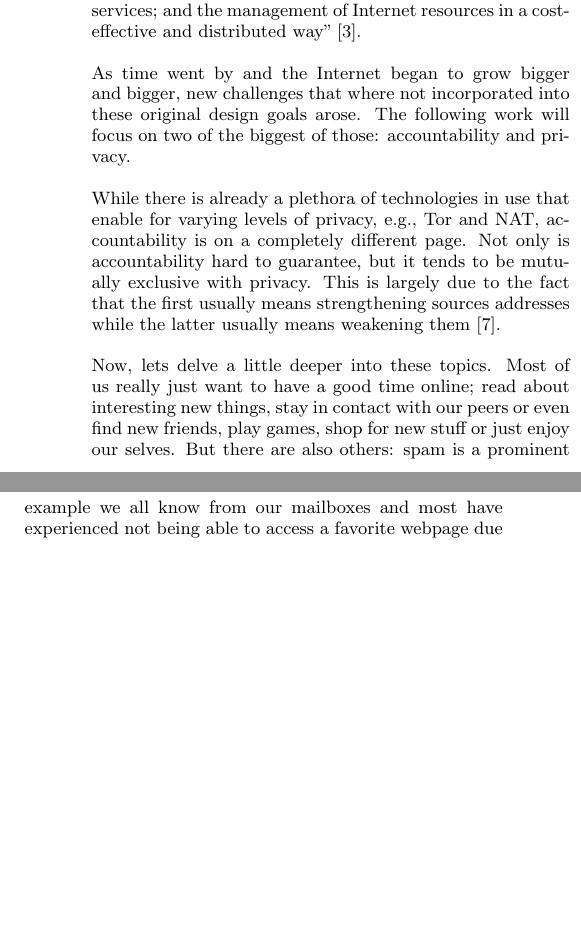
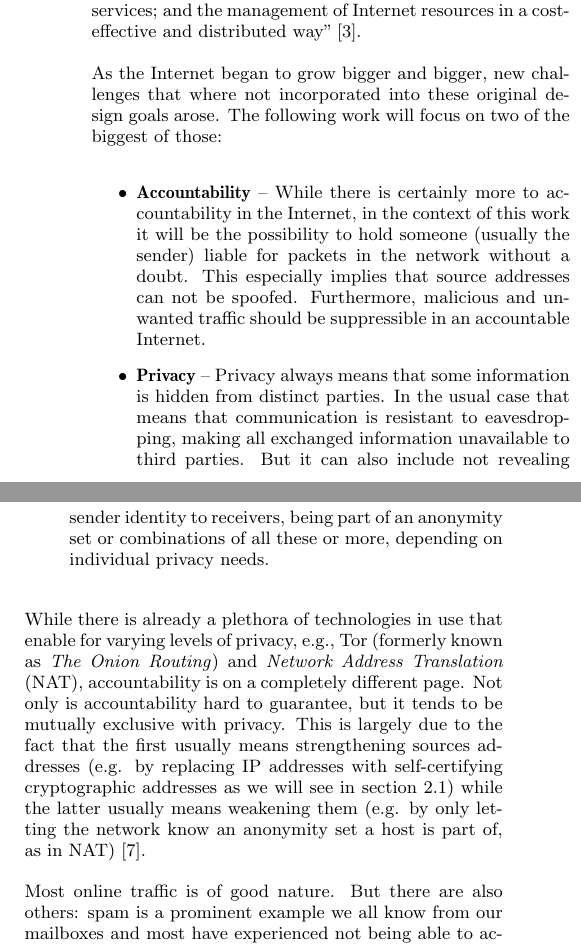
Before and after one commit to zorgblaubaer/apip-seminar, a LaTeX paper (sigproc-sp.tex): two parts of the columns of page 1 of 9, joined at a grey line, cut so that both start at the same text, the shorter picture padded with empty space. Compiled offline with pdfLaTeX.

Commit message:
fix for comment 1

```diff
--- a/sigproc-sp.tex
+++ b/sigproc-sp.tex
@@ -60,15 +60,19 @@ The history of the modern Internet as we know it today goes back as far as the e
 
 The way these technologies are designed is heavily reflecting the challenges that were of importance at that time -- namely "the creation of a distributed communication network that is robust against packet loss and other network failures; support across multiple types of networks and communication services; and the management of Internet resources in a cost-effective and distributed way" \cite{mot}.
 
-As time went by and the Internet began to grow bigger and bigger, new challenges that where not incorporated into these original design goals arose. The following work will focus on two of the biggest of those: accountability and privacy.
+As the Internet began to grow bigger and bigger, new challenges that where not incorporated into these original design goals arose. The following work will focus on two of the biggest of those:
+\begin{itemize}
+	\item \textbf{Accountability} -- While there is certainly more to accountability in the Internet, in the context of this work it will be the possibility to hold someone (usually the sender) liable for packets in the network without a doubt. This especially implies that source addresses can not be spoofed. Furthermore, malicious and unwanted traffic should be suppressible in an accountable Internet.
+	\item \textbf{Privacy} -- Privacy always means that some information is hidden from distinct parties. In the usual case that means that communication is resistant to eavesdropping, making all exchanged information unavailable to third parties. But it can also include not revealing sender identity to receivers, being part of an anonymity set or combinations of all these or more, depending on individual privacy needs.
+\end{itemize}
 
-While there is already a plethora of technologies in use that enable for varying levels of privacy, e.g., Tor and NAT, accountability is on a completely different page. Not only is accountability hard to guarantee, but it tends to be mutually exclusive with privacy. This is largely due to the fact that the first usually means strengthening sources addresses while the latter usually means weakening them \cite{apip}.
+While there is already a plethora of technologies in use that enable for varying levels of privacy, e.g., Tor (formerly known as \emph{The Onion Routing}) and \emph{Network Address Translation} (NAT), accountability is on a completely different page. Not only is accountability hard to guarantee, but it tends to be mutually exclusive with privacy. This is largely due to the fact that the first usually means strengthening sources addresses (e.g. by replacing IP addresses with self-certifying cryptographic addresses as we will see in section \ref{sec:aip}) while the latter usually means weakening them (e.g. by only letting the network know an anonymity set a host is part of, as in NAT) \cite{apip}.
 
-Now, lets delve a little deeper into these topics. Most of us really just want to have a good time online; read about interesting new things, stay in contact with our peers or even find new friends, play games, shop for new stuff or just enjoy our selves. But there are also others: spam is a prominent example we all know from our mailboxes and most have experienced not being able to access a favorite webpage due to denial of service attacks from botnets. A big enabler for malicious actions like that is the lack of accountability in the Internet we have right now. Attackers can simply spoof their IP address, making it hard to identify them and even harder to punish them. It becomes clear that accountability is not necessarily or mainly a technical consideration, but bleeds heavily into the realms of social interaction and law. Section~\ref{sec:acc} will further examine ways to make hosts liable for their actions.
+Most online traffic is of good nature. But there are also others: spam is a prominent example we all know from our mailboxes and most have experienced not being able to access a favorite webpage due to denial of service attacks from botnets. A big enabler for malicious actions like that is the lack of accountability in the Internet we have right now. Attackers can simply spoof their IP address, making it hard to identify them and even harder to punish them. It becomes clear that accountability is not necessarily or mainly a technical consideration, but bleeds heavily into the realms of social interaction and law. Section~\ref{sec:acc} will further examine ways to make hosts liable for their actions.
 
 When we look at the other end of the spectrum, there are good reasons why the average Internet user should want and should have a reasonable level of privacy, which usually comes with anonymity or cryptography. In section~\ref{sec:priv}, some of these reasons as well as common techniques will be highlighted.
 
-But what if we want the best of both worlds? A topic rarely touched yet is how accountability and privacy can be provided at the same time. The main focus of this work will be on the \emph{Accountable and Private Inter Protocol} (APIP), which tries to find a balance between the too (see section~\ref{sec:apip}) \cite{apip}. In IP, the source address is heavily overloaded with functionalities: it not only serves as a return address for the receiver of a packet it is also used to identify a sender, for error reporting, deriving flow ID and for very basic accountability techniques like uRPF. The idea behind APIP is to replace the source address with two addresses which divide the source addresses duties between each other: a return address that is only used by the receiver of a packet and can be masked from the rest of the network or even be omitted if not needed and a accountability address that points to a delegate that fulfills all the other duties.
+But what if we want the best of both worlds? A topic rarely touched yet is how accountability and privacy can be provided at the same time. The main focus of this work will be on the \emph{Accountable and Private Inter Protocol} (APIP), which tries to find a balance between the two (see section~\ref{sec:apip}) \cite{apip}. In IP, the source address is heavily overloaded with functionalities: it not only serves as a return address for the receiver of a packet it is also used to identify a sender, for error reporting, deriving flow ID and for very basic accountability techniques like uRPF. The idea behind APIP is to replace the source address with two addresses which divide the source addresses duties between each other: a return address that is only used by the receiver of a packet and can be masked from the rest of the network or even be omitted if not needed and a accountability address that points to a delegate that fulfills all the other duties.
 
 The rest of this work is organized as follows: In section~\ref{sec:acc}, we discuss accountability in general and introduce the \emph{Accountable Internet Protocol} as an example how accountability can be integrated into the network. In section~\ref{sec:priv} we do the same for privacy, using \emph{Tor instead of IP} as well as \emph{Lightweight Anonymity and Privacy} as examples. Section~\ref{sec:apip} introduces the \emph{Accountable and Private Internet Protocol} in depth. Finally, we conclude in section~\ref{sec:con}.
 
```
